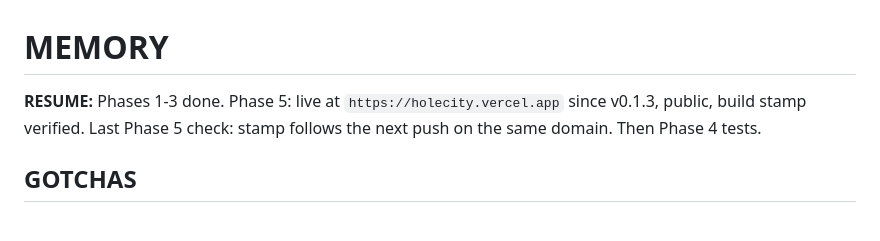
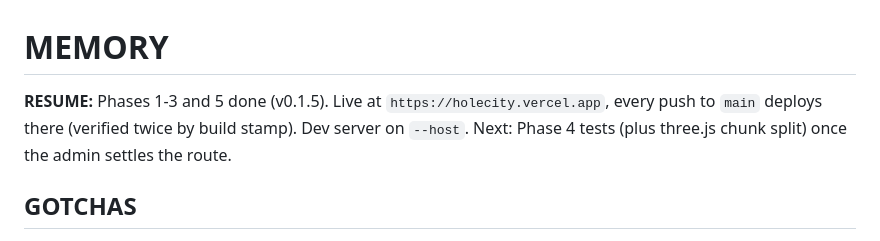
Before and after one commit to ParaSpl01t/holecity, a Markdown page: MEMORY.md, the part around the change. GitHub-like rendering.

```diff
--- a/MEMORY.md
+++ b/MEMORY.md
@@ -1,8 +1,8 @@
 # MEMORY
 
-**RESUME:** Phases 1-3 done. Phase 5: live at `https://holecity.vercel.app` since v0.1.3,
-public, build stamp verified. Last Phase 5 check: stamp follows the next push on the same domain.
-Then Phase 4 tests.
+**RESUME:** Phases 1-3 and 5 done (v0.1.5). Live at `https://holecity.vercel.app`, every push
+to `main` deploys there (verified twice by build stamp). Dev server on `--host`. Next: Phase 4
+tests (plus three.js chunk split) once the admin settles the route.
 
 ## GOTCHAS
 
```
Also changed, not shown: TODOS.md (+5 -5 lines).
